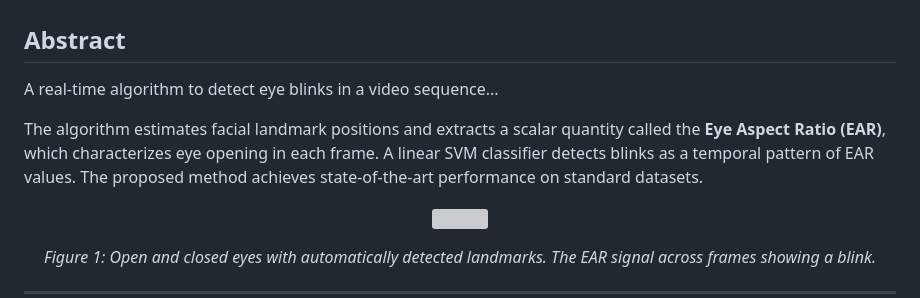
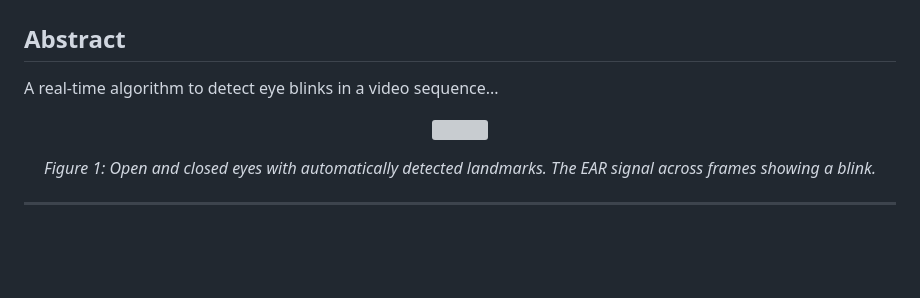
Before and after one commit to itskashfur/Eye_Blink_Detection_System, a Markdown page: README.md, the part around one of its changes. Rendered like a GitHub page; blank space fills up the shorter version; grey boxes are pictures that could not be loaded.

```diff
--- a/README.md
+++ b/README.md
@@ -7,13 +5,8 @@
   </a>
 </p>
+
 <h2> Abstract </h2>
 <p> A real-time algorithm to detect eye blinks in a video sequence... </p>
-<p>
-The algorithm estimates facial landmark positions and extracts a scalar quantity called the
-<strong>Eye Aspect Ratio (EAR)</strong>, which characterizes eye opening in each frame.
-A linear SVM classifier detects blinks as a temporal pattern of EAR values.
-The proposed method achieves state-of-the-art performance on standard datasets.
-</p>
 
 <p align="center">
   <img src="https://github.com/user-attachments/assets/9a57141c-50d3-4611-90a4-ae7d0ab7e1b8" width="600">
```
Also changed, not shown: other parts of README.md (+2 -4 lines).
